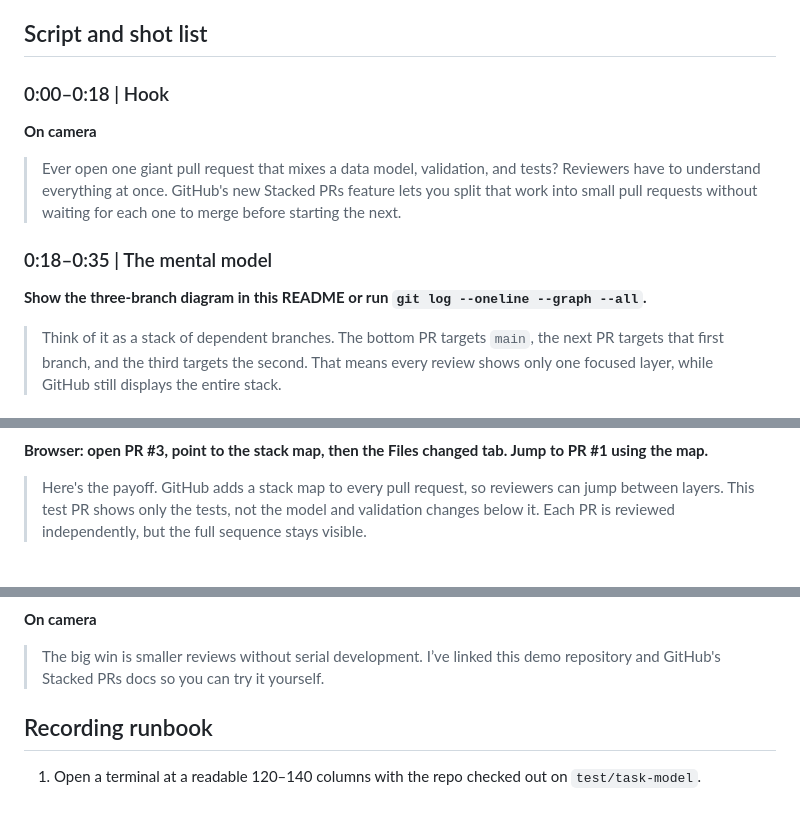
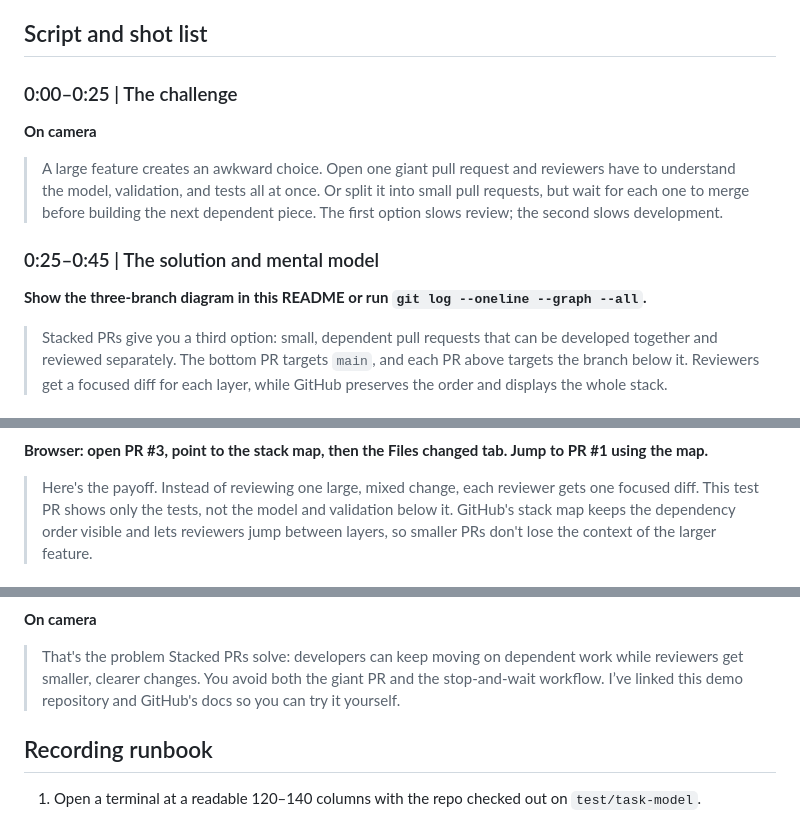
Before and after one commit to DanWahlin/gh-stack-demo, a Markdown page: VIDEO.md, 3 parts joined by grey strips. Rendered like a GitHub page.

Commit message:
docs: clarify stacked PR problem and solution

```diff
--- a/VIDEO.md
+++ b/VIDEO.md
@@ -5,15 +5,15 @@
 
 ## Script and shot list
 
-### 0:00–0:18 | Hook
+### 0:00–0:25 | The challenge
 
 **On camera**
 
-> Ever open one giant pull request that mixes a data model, validation, and tests? Reviewers have to understand everything at once. GitHub's new Stacked PRs feature lets you split that work into small pull requests without waiting for each one to merge before starting the next.
+> A large feature creates an awkward choice. Open one giant pull request and reviewers have to understand the model, validation, and tests all at once. Or split it into small pull requests, but wait for each one to merge before building the next dependent piece. The first option slows review; the second slows development.
 
-### 0:18–0:35 | The mental model
+### 0:25–0:45 | The solution and mental model
 
 **Show the three-branch diagram in this README or run `git log --oneline --graph --all`.**
 
-> Think of it as a stack of dependent branches. The bottom PR targets `main`, the next PR targets that first branch, and the third targets the second. That means every review shows only one focused layer, while GitHub still displays the entire stack.
+> Stacked PRs give you a third option: small, dependent pull requests that can be developed together and reviewed separately. The bottom PR targets `main`, and each PR above targets the branch below it. Reviewers get a focused diff for each layer, while GitHub preserves the order and displays the whole stack.
 
@@ -61,5 +61,5 @@ gh stack submit
 
 **Browser: open PR #3, point to the stack map, then the Files changed tab. Jump to PR #1 using the map.**
 
-> Here's the payoff. GitHub adds a stack map to every pull request, so reviewers can jump between layers. This test PR shows only the tests, not the model and validation changes below it. Each PR is reviewed independently, but the full sequence stays visible.
+> Here's the payoff. Instead of reviewing one large, mixed change, each reviewer gets one focused diff. This test PR shows only the tests, not the model and validation below it. GitHub's stack map keeps the dependency order visible and lets reviewers jump between layers, so smaller PRs don't lose the context of the larger feature.
 
@@ -80,7 +80,7 @@ gh stack merge
 
 **On camera**
 
-> The big win is smaller reviews without serial development. I’ve linked this demo repository and GitHub's Stacked PRs docs so you can try it yourself.
+> That's the problem Stacked PRs solve: developers can keep moving on dependent work while reviewers get smaller, clearer changes. You avoid both the giant PR and the stop-and-wait workflow. I’ve linked this demo repository and GitHub's docs so you can try it yourself.
 
 ## Recording runbook
 
```
Also changed, not shown: other parts of VIDEO.md (+6 -6 lines).
